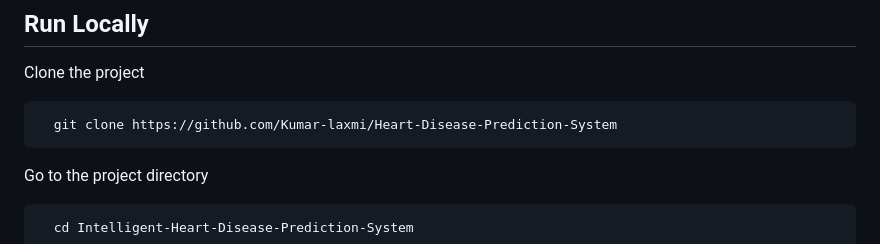
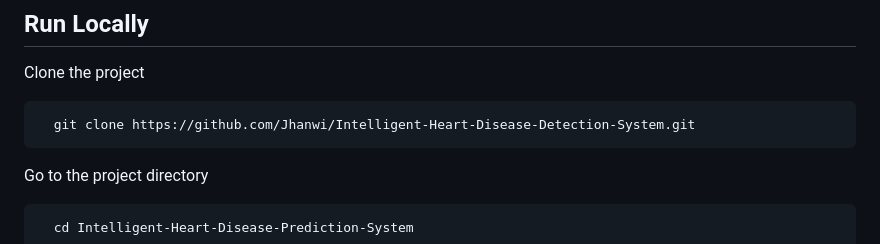
Before and after one commit to Jhanwi/Intelligent-Heart-Disease-Detection-System, a Markdown page: README.md, the part around the change. Drawn GitHub-style.

````diff
--- a/README.md
+++ b/README.md
@@ -122,7 +122,7 @@ of summary data.
 Clone the project
 
 ```bash
-  git clone https://github.com/Kumar-laxmi/Heart-Disease-Prediction-System
+  git clone https://github.com/Jhanwi/Intelligent-Heart-Disease-Detection-System.git
 ```
 
 Go to the project directory
````
